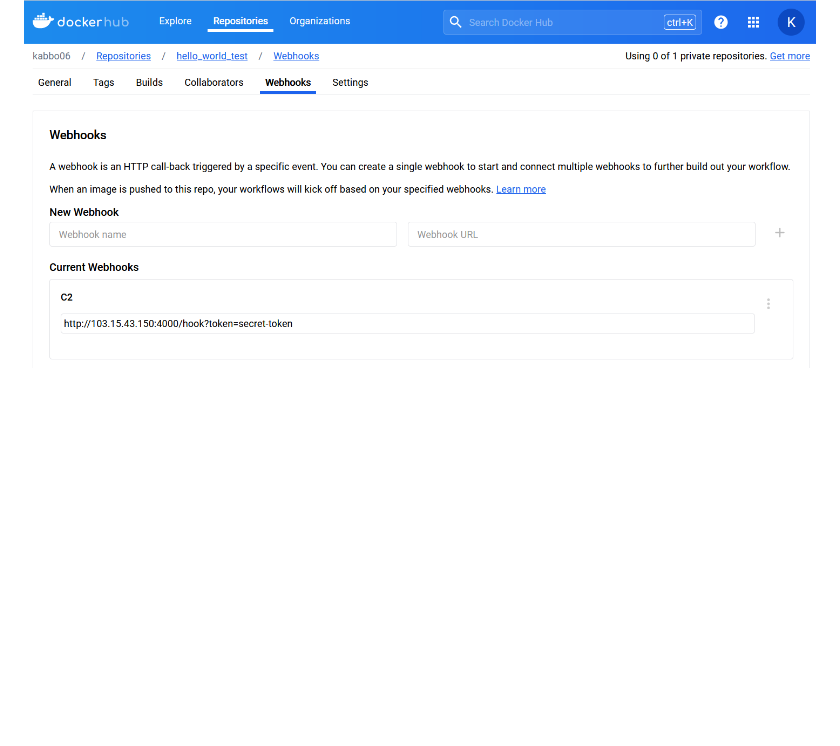
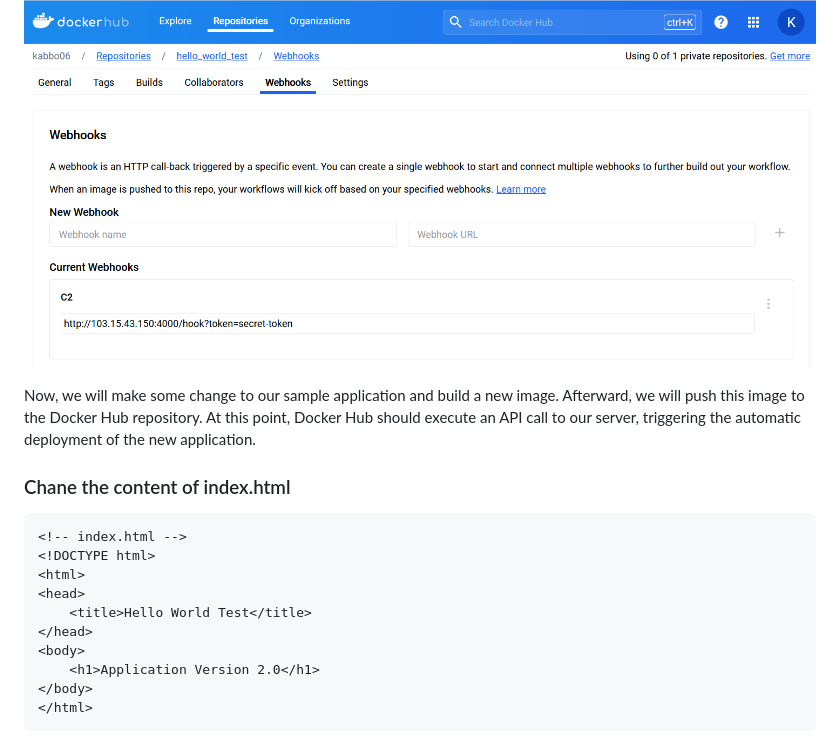
Before and after one commit to kabbo06/webhook-api-endpoint, a Markdown page: README.md, the part around the change. Rendered like a GitHub page; blank space fills up the shorter version.

````diff
--- a/README.md
+++ b/README.md
@@ -167,3 +167,19 @@ node app.js
 Now, we need to configure the webhook from Docker Hub repository settings as follows:
 
 ![](/images/img1.4.png)
+
+Now, we will make some change to our sample application and build a new image. Afterward, we will push this image to the Docker Hub repository. At this point, Docker Hub should execute an API call to our server, triggering the automatic deployment of the new application.
+
+### Chane the content of index.html
+```
+<!-- index.html -->
+<!DOCTYPE html>
+<html>
+<head>
+    <title>Hello World Test</title>
+</head>
+<body>
+    <h1>Application Version 2.0</h1>
+</body>
+</html>
+```
````
